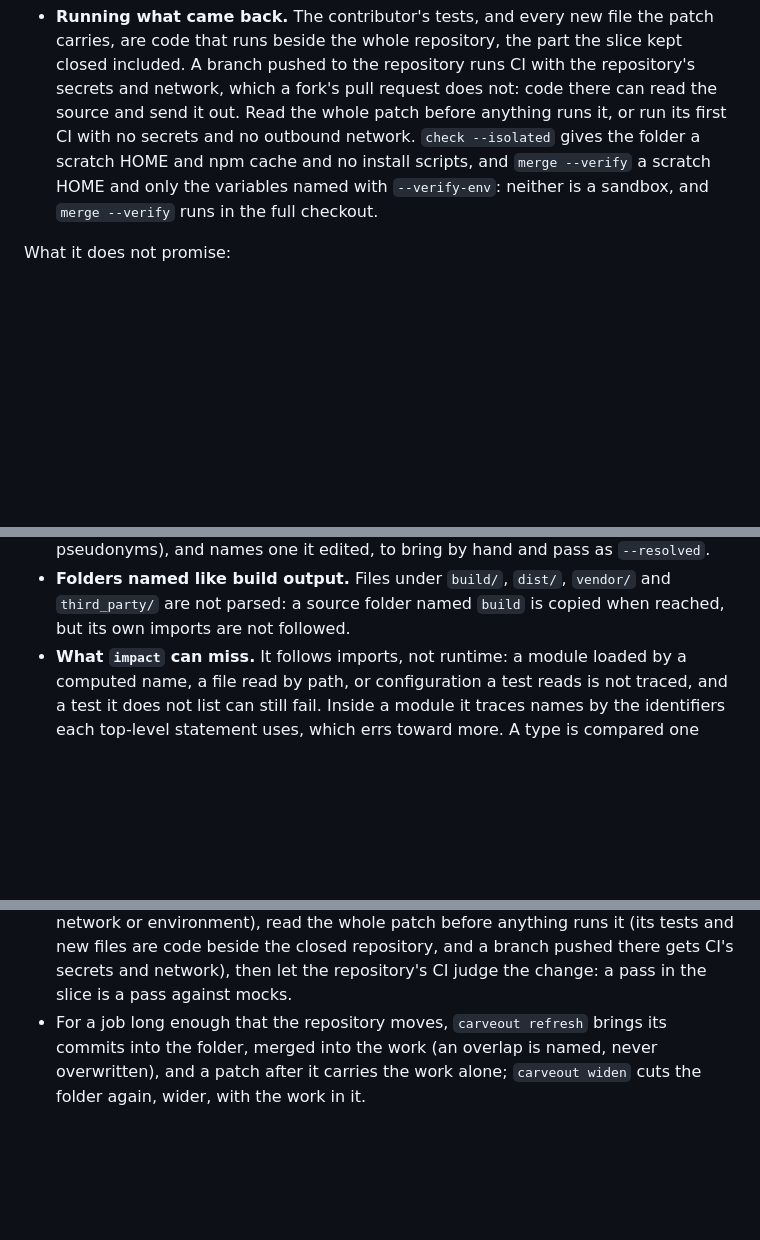
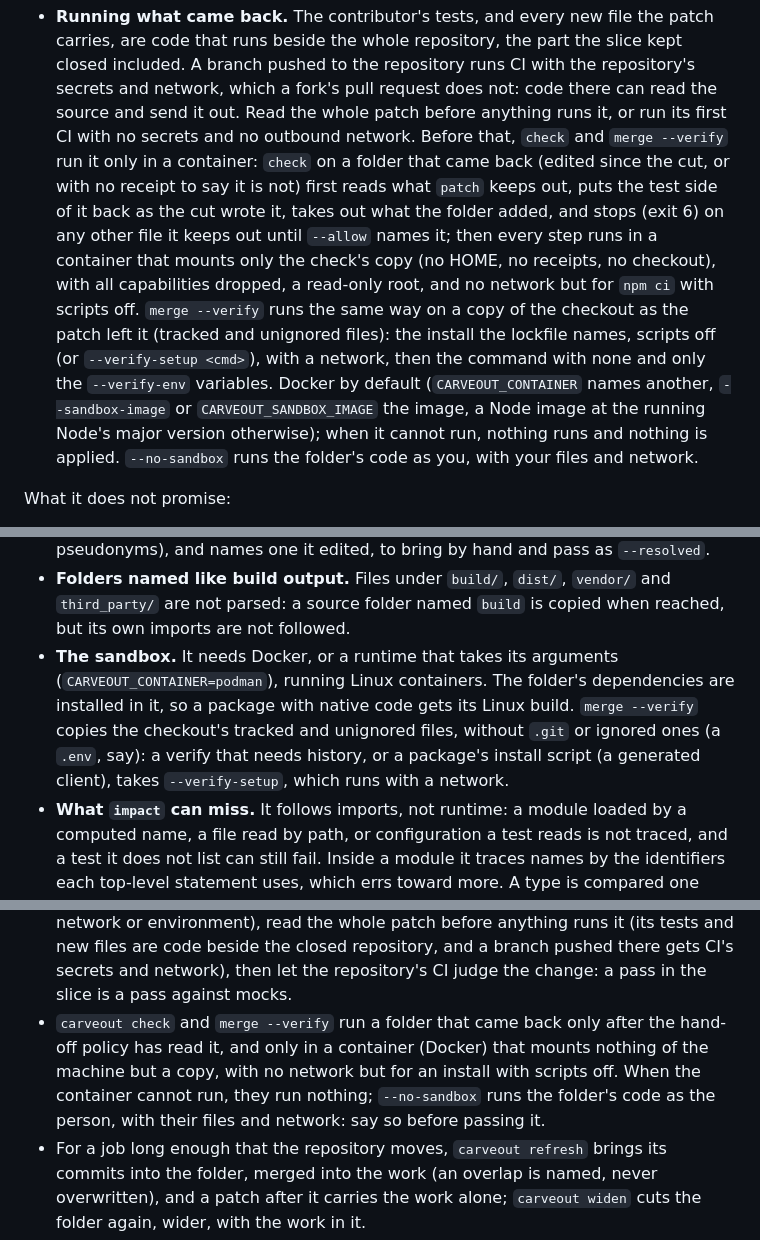
Before and after one commit to lunox-work/carveout, a Markdown page: README.md, 3 parts joined by grey strips. Drawn GitHub-style; blank space fills up the shorter version.

```diff
--- a/README.md
+++ b/README.md
@@ -249,10 +249,24 @@ describe`, `import.meta.vitest`, `NODE_ENV === "test"`, `process.argv`
   runs CI with the repository's secrets and network, which a fork's pull
   request does not: code there can read the source and send it out. Read
   the whole patch before anything runs it, or run its first CI with no
-  secrets and no outbound network. `check --isolated` gives the folder a
-  scratch HOME and npm cache and no install scripts, and `merge --verify`
-  a scratch HOME and only the variables named with `--verify-env`:
-  neither is a sandbox, and `merge --verify` runs in the full checkout.
+  secrets and no outbound network. Before that, `check` and
+  `merge --verify` run it only in a container: `check` on a folder that
+  came back (edited since the cut, or with no receipt to say it is not)
+  first reads what `patch` keeps out, puts the test side of it back as the
+  cut wrote it, takes out what the folder added, and stops (exit 6) on any
+  other file it keeps out until `--allow` names it; then every step runs in
+  a container that mounts only the check's copy (no HOME, no receipts, no
+  checkout), with all capabilities dropped, a read-only root, and no
+  network but for `npm ci` with scripts off. `merge --verify` runs the same
+  way on a copy of the checkout as the patch left it (tracked and
+  unignored files): the install the lockfile names, scripts off (or
+  `--verify-setup <cmd>`), with a network, then the command with none and
+  only the `--verify-env` variables. Docker by default
+  (`CARVEOUT_CONTAINER` names another, `--sandbox-image` or
+  `CARVEOUT_SANDBOX_IMAGE` the image, a Node image at the running Node's
+  major version otherwise); when it cannot run, nothing runs and nothing
+  is applied. `--no-sandbox` runs the folder's code as you, with your files
+  and network.
 
 What it does not promise:
 
@@ -747,6 +761,13 @@ class, `never[]` under the relaxed `noImplicitAny`).
 - **Folders named like build output.** Files under `build/`, `dist/`,
   `vendor/` and `third_party/` are not parsed: a source folder named
   `build` is copied when reached, but its own imports are not followed.
+- **The sandbox.** It needs Docker, or a runtime that takes its
+  arguments (`CARVEOUT_CONTAINER=podman`), running Linux containers. The
+  folder's dependencies are installed in it, so a package with native
+  code gets its Linux build. `merge --verify` copies the checkout's tracked
+  and unignored files, without `.git` or ignored ones (a `.env`, say): a
+  verify that needs history, or a package's install script (a generated
+  client), takes `--verify-setup`, which runs with a network.
 - **What `impact` can miss.** It follows imports, not runtime: a module
   loaded by a computed name, a file read by path, or configuration a test
   reads is not traced, and a test it does not list can still fail. Inside a
@@ -831,6 +852,12 @@ What to tell them, accurately:
   tests and new files are code beside the closed repository, and a branch
   pushed there gets CI's secrets and network), then let the repository's
   CI judge the change: a pass in the slice is a pass against mocks.
+- `carveout check` and `merge --verify` run a folder that came back only
+  after the hand-off policy has read it, and only in a container (Docker)
+  that mounts nothing of the machine but a copy, with no network but for an
+  install with scripts off. When the container cannot run, they run
+  nothing; `--no-sandbox` runs the folder's code as the person, with their
+  files and network: say so before passing it.
 - For a job long enough that the repository moves, `carveout refresh`
   brings its commits into the folder, merged into the work (an overlap is
   named, never overwritten), and a patch after it carries the work alone;
```
Also changed, not shown: other parts of README.md (+15 -15 lines), AGENTS.md (+6 -0 lines), SKILL.md (+20 -9 lines), assets/hero.png, 6 other files.
